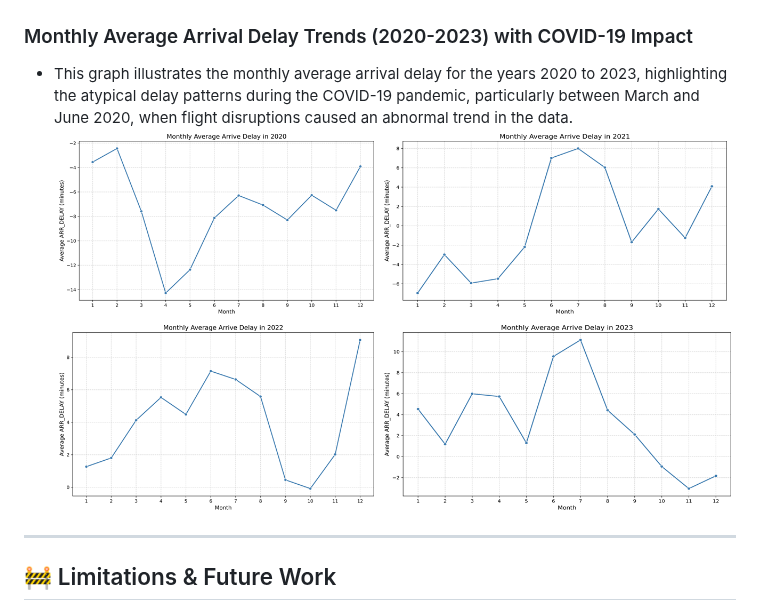
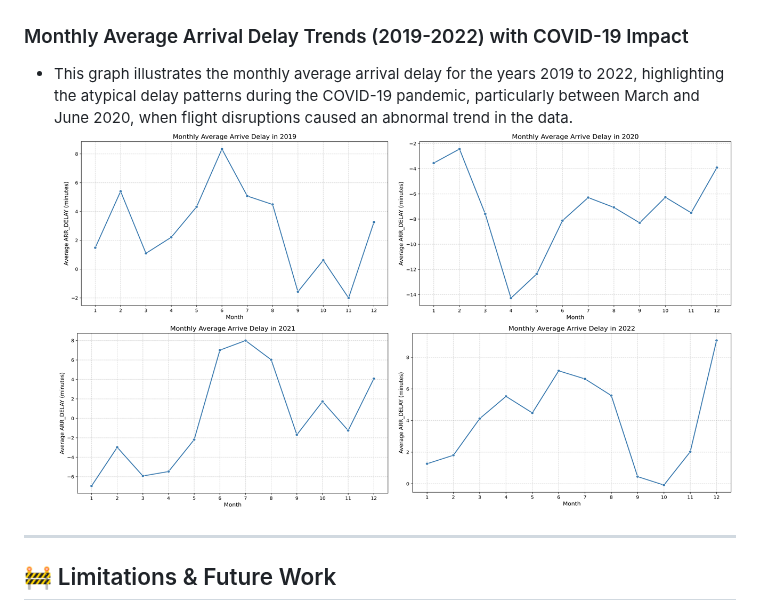
Before and after one commit to Flnny/Delay-data, a Markdown page: README.md, the part around the change. GitHub-like rendering; pictures changed too: util/figures/monthly_arr_delay/monthly_arr_delay_2019-2022.png (added).

Commit message:
2025.7.27flnny_24

```diff
--- a/README.md
+++ b/README.md
@@ -58,9 +58,9 @@
 - The delay propagation visualization highlights how average arrival delays flow through connected airports in the flight network—edges colored by delay indicate how upstream disruptions spread across routes in the airport graph.
 ![Delay propagation visualization](util/figures/delay_visual/delay_propagation_network.png)
 
-### Monthly Average Arrival Delay Trends (2020-2023) with COVID-19 Impact
-- This graph illustrates the monthly average arrival delay for the years 2020 to 2023, highlighting the atypical delay patterns during the COVID-19 pandemic, particularly between March and June 2020, when flight disruptions caused an abnormal trend in the data.
-![Delay propagation visualization](util/figures/monthly_arr_delay/monthly_arr_delay_2020_2023.png)
+### Monthly Average Arrival Delay Trends (2019-2022) with COVID-19 Impact
+- This graph illustrates the monthly average arrival delay for the years 2019 to 2022, highlighting the atypical delay patterns during the COVID-19 pandemic, particularly between March and June 2020, when flight disruptions caused an abnormal trend in the data.
+![Delay propagation visualization](util/figures/monthly_arr_delay/monthly_arr_delay_2019-2022.png)
 ---
 
 ## 🚧 Limitations & Future Work
```
